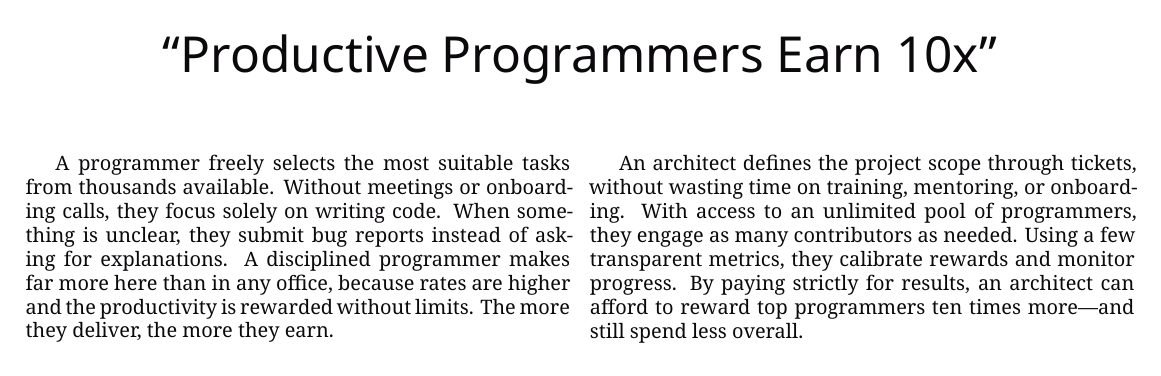
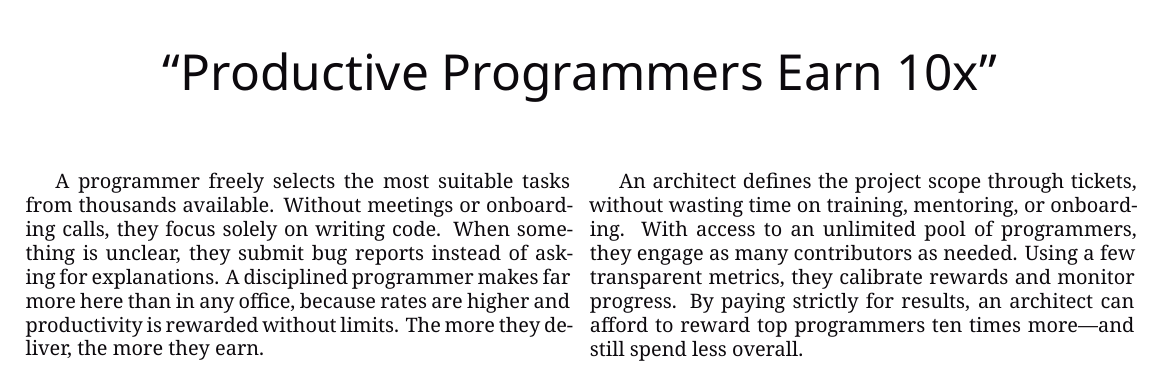
Before and after one commit to zerocracy/brand-book, a LaTeX document (brand-book.tex): part of page 3 of 8, cut so that both start at the same text. Compiled offline with XeLaTeX.

Commit message:
Fix typo in brand-book.tex.

```diff
--- a/brand-book.tex
+++ b/brand-book.tex
@@ -92,7 +92,7 @@
   A programmer freely selects the most suitable tasks from thousands available.
   Without meetings or onboarding calls, they focus solely on writing code.
   When something is unclear, they submit bug reports instead of asking for explanations.
-  A disciplined programmer makes far more here than in any office, because rates are higher and the productivity is rewarded without limits.
+  A disciplined programmer makes far more here than in any office, because rates are higher and productivity is rewarded without limits.
   The more they deliver, the more they earn.
   \par\columnbreak\par
   An architect defines the project scope through tickets, without wasting time on training, mentoring, or onboarding.
```
